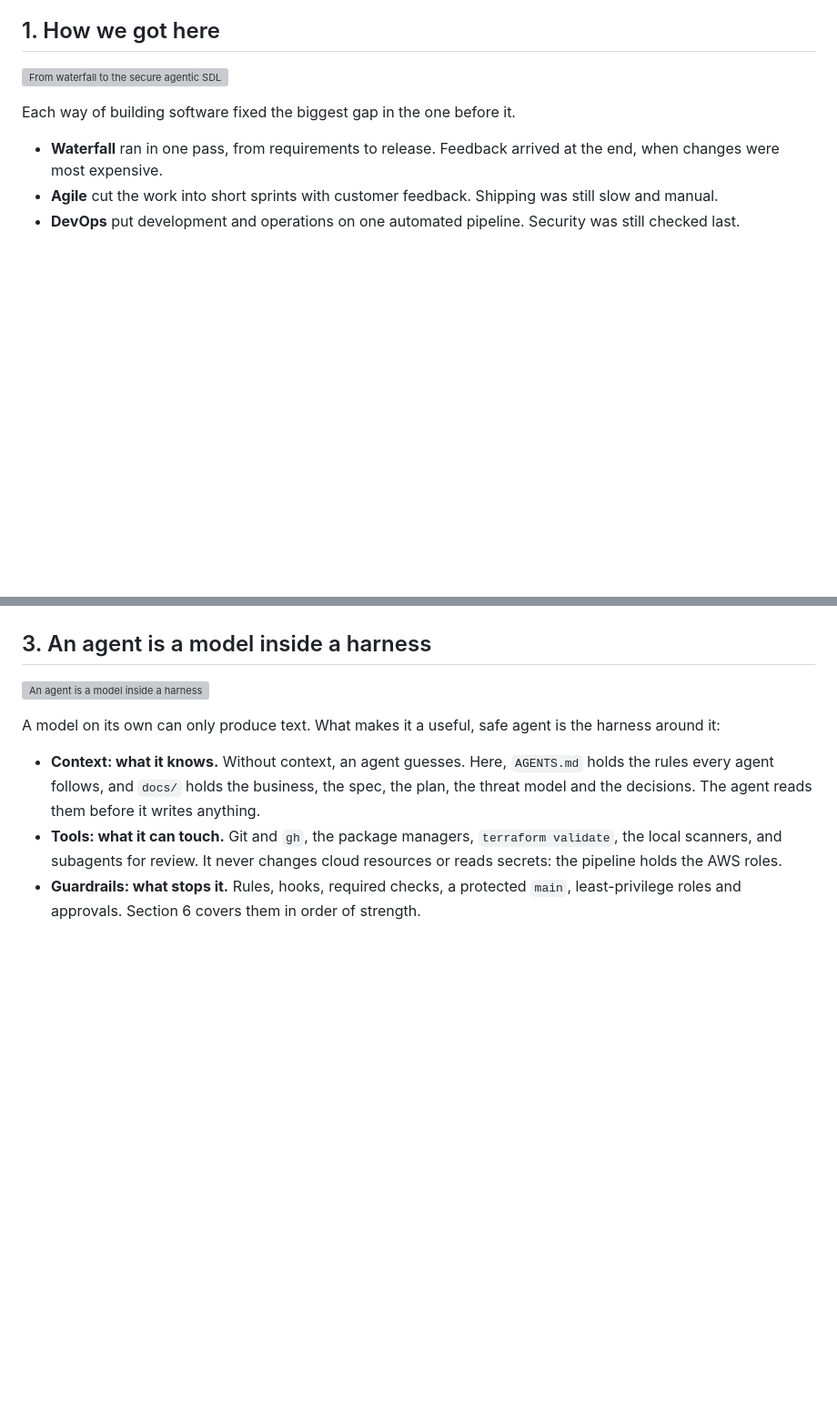
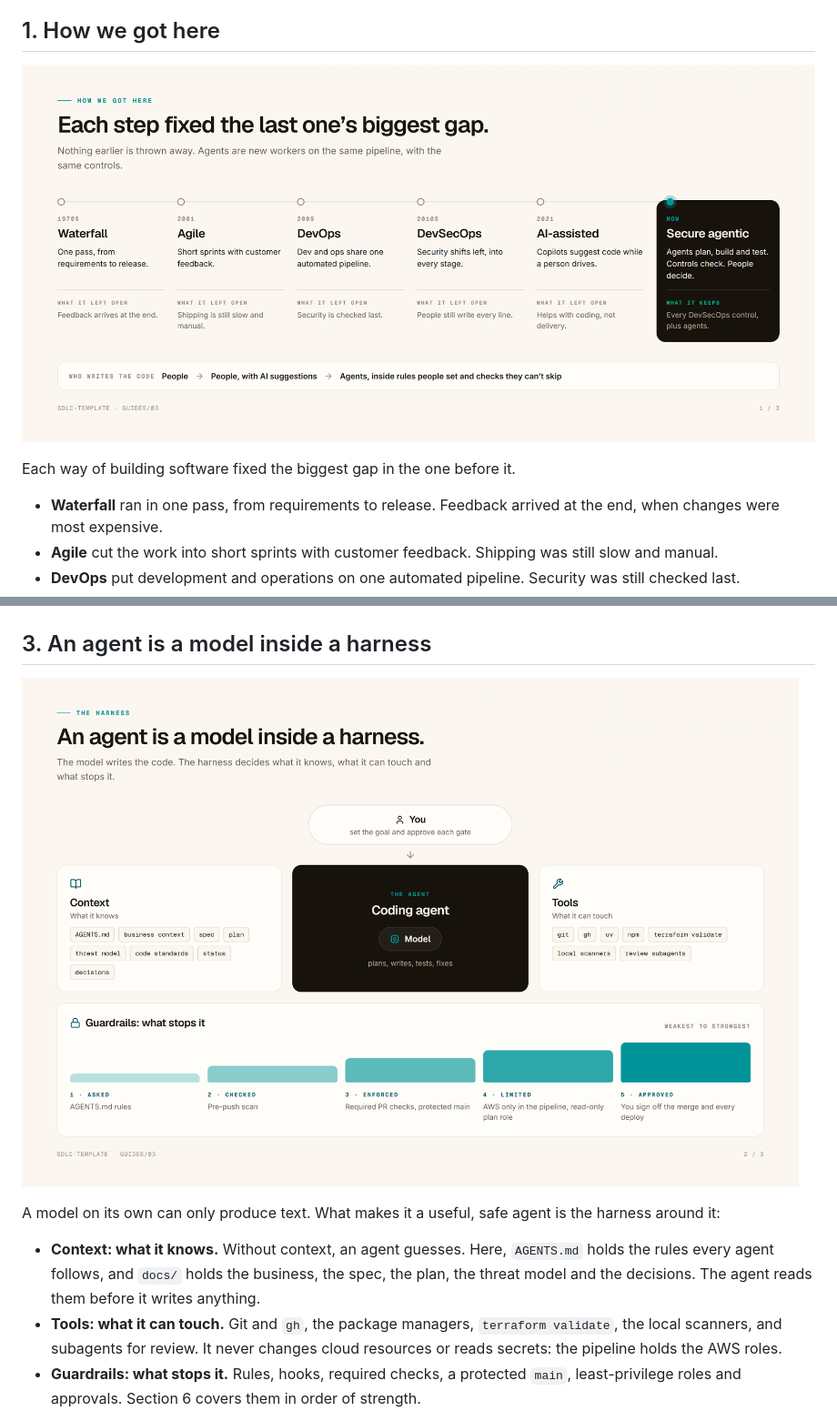
Before and after one commit to euginevd/sdlc-template, a Markdown page: guides/03-secure-agentic-sdlc-end-to-end.md, 2 parts joined by grey strips. Shown at 91% size. Drawn GitHub-style; pictures changed too: guides/assets/evolution.png, guides/assets/harness.png; blank space fills up the shorter version; grey boxes are pictures that could not be loaded.

```diff
--- a/guides/03-secure-agentic-sdlc-end-to-end.md
+++ b/guides/03-secure-agentic-sdlc-end-to-end.md
@@ -4,7 +4,7 @@ How software delivery got here, what changes when AI agents write the code, and
 
 ## 1. How we got here
 
-![From waterfall to the secure agentic SDLC](assets/evolution.svg)
+![From waterfall to the secure agentic SDLC](assets/evolution.png)
 
 Each way of building software fixed the biggest gap in the one before it.
 
@@ -24,7 +24,7 @@ An agent that only writes code speeds up one step, and moves the queue to the ne
 
 ## 3. An agent is a model inside a harness
 
-![An agent is a model inside a harness](assets/harness.svg)
+![An agent is a model inside a harness](assets/harness.png)
 
 A model on its own can only produce text. What makes it a useful, safe agent is the harness around it:
 
```
Also changed, not shown: other parts of guides/03-secure-agentic-sdlc-end-to-end.md (+1 -1 lines), guides/01-agentic-sdlc.md (+1 -1 lines), guides/assets/lifecycle.png, 4 other files.
